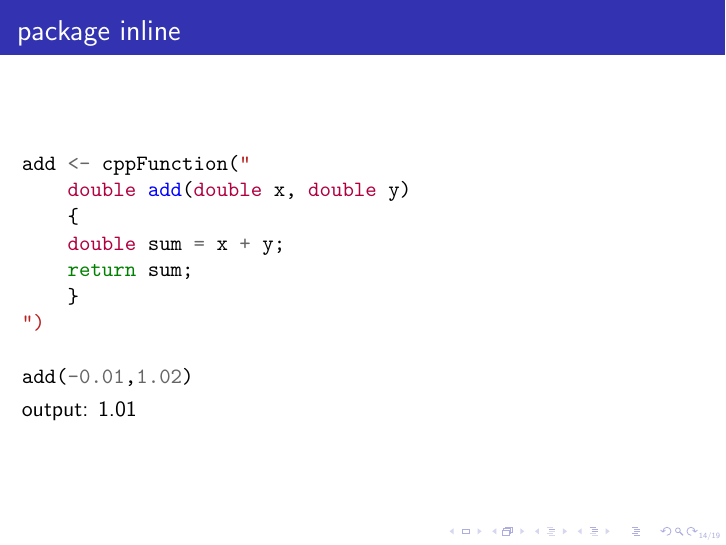
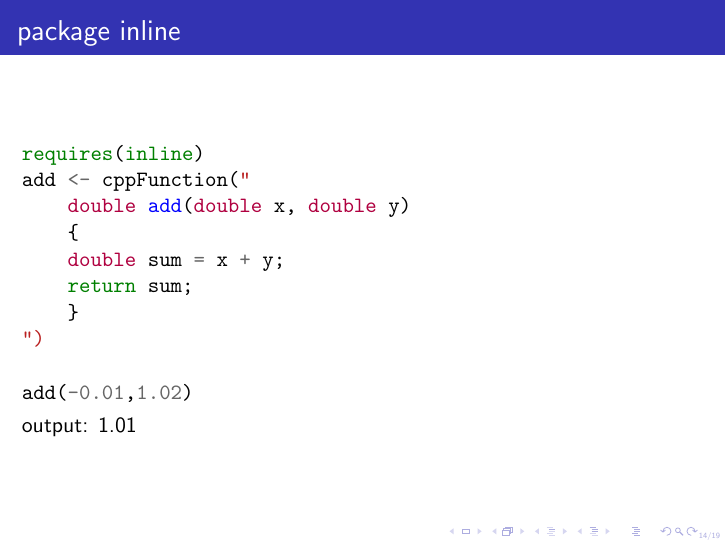
Before and after one commit to Nodmgatall/R, LaTeX slides (Rcpp/pir_heidmann-presentation/presentation_1.tex): page 14 of 19. Compiled offline with pdfLaTeX.

Commit message:
added include for inline example

```diff
--- a/Rcpp/pir_heidmann-presentation/presentation_1.tex
+++ b/Rcpp/pir_heidmann-presentation/presentation_1.tex
@@ -333,6 +333,7 @@ RcppExport SEXP test_add_lists(SEXP r_list1, SEXP r_list2)
 \frametitle{package inline}
 % - - - - - - - - - - - - - - - - - - - - - - - -
 \begin{minted}{c++}
+requires(inline)
 add <- cppFunction("
     double add(double x, double y)
     {
```
